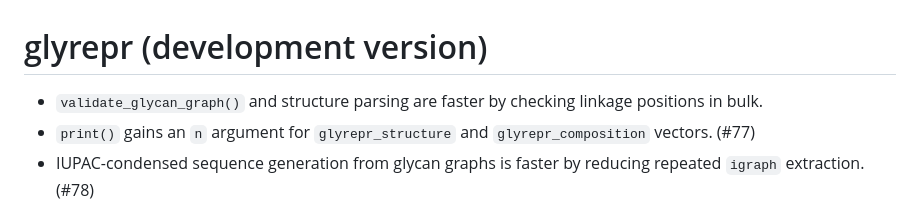
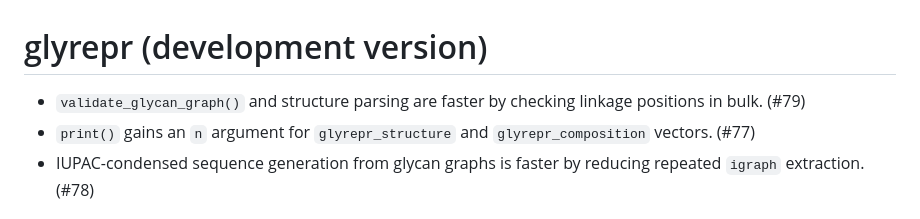
Before and after one commit to glycoverse/glyrepr, a Markdown page: NEWS.md, the part around the change. GitHub-like rendering.

Commit message:
chore: add PR number to NEWS

```diff
--- a/NEWS.md
+++ b/NEWS.md
@@ -1,6 +1,6 @@
 # glyrepr (development version)
 
-* `validate_glycan_graph()` and structure parsing are faster by checking linkage positions in bulk.
+* `validate_glycan_graph()` and structure parsing are faster by checking linkage positions in bulk. (#79)
 * `print()` gains an `n` argument for `glyrepr_structure` and `glyrepr_composition` vectors. (#77)
 * IUPAC-condensed sequence generation from glycan graphs is faster by reducing repeated `igraph` extraction. (#78)
 
```
